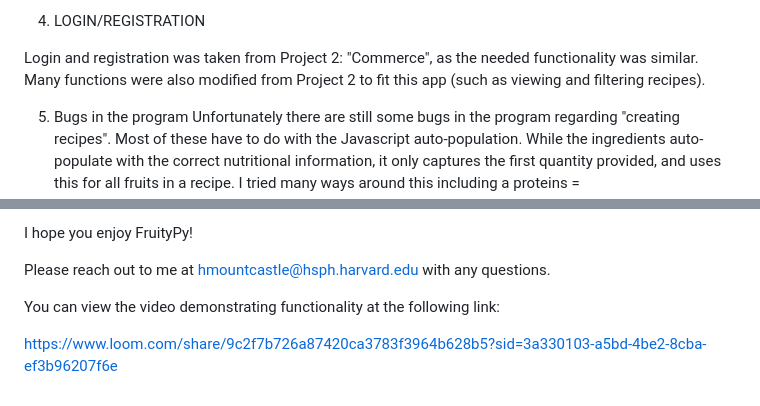
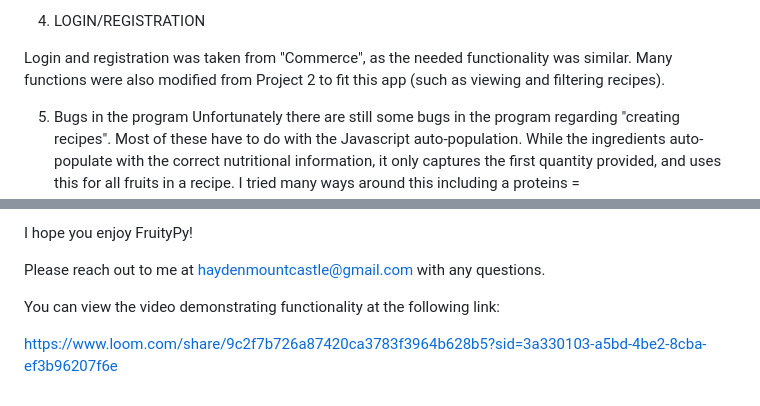
Before and after one commit to hayden-mountcastle/FruityPy, a Markdown page: README.md, 2 parts joined by grey strips. Rendered like a GitHub page.

```diff
--- a/README.md
+++ b/README.md
@@ -52,7 +52,7 @@ I made a JSON file for each fruit with a unique "Snapshot" and "Profile". The mo
 
 4. LOGIN/REGISTRATION
 
-Login and registration was taken from Project 2: "Commerce", as the needed functionality was similar. Many functions were also modified from Project 2 to fit this app (such as viewing and filtering recipes).
+Login and registration was taken from "Commerce", as the needed functionality was similar. Many functions were also modified from Project 2 to fit this app (such as viewing and filtering recipes).
 
 5. Bugs in the program
 Unfortunately there are still some bugs in the program regarding "creating recipes". Most of these have to do with the Javascript auto-population. While the ingredients auto-populate with the correct nutritional information, it only captures the first quantity provided, and uses this for all fruits in a recipe. I tried many ways around this including a proteins = request.POST.getlist("quantity[]"), which works for the other categories. However, when using multiplying the nutritional content for the ingredient against said quantity, I would get a "list of out range error" that I was not able to resolve.
@@ -65,7 +65,7 @@ I would like to create a function that matches users with their profiles, but di
 
 I hope you enjoy FruityPy!
 
-Please reach out to me at hmountcastle@hsph.harvard.edu with any questions.
+Please reach out to me at haydenmountcastle@gmail.com with any questions.
 
 You can view the video demonstrating functionality at the following link:
 
```
